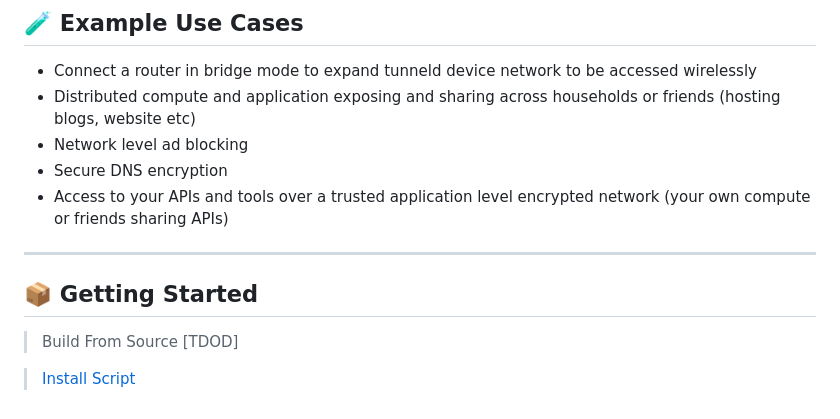
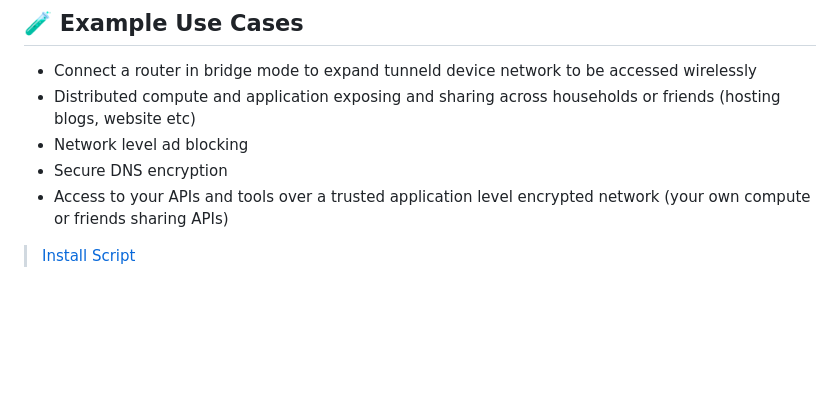
Before and after one commit to toreanjoel/tunneld, a Markdown page: README.md, the part around the change. Rendered like a GitHub page; blank space fills up the shorter version.

Commit message:
chore: test commit webhook

```diff
--- a/README.md
+++ b/README.md
@@ -101,11 +101,4 @@ Tunneld is built for users who:
 - Secure DNS encryption
 - Access to your APIs and tools over a trusted application level encrypted network (your own compute or friends sharing APIs)
 
----
-
-## 📦 Getting Started
-
-> Build From Source
-[TDOD]
-
 > [Install Script](https://github.com/toreanjoel/tunneld-installer)
```
